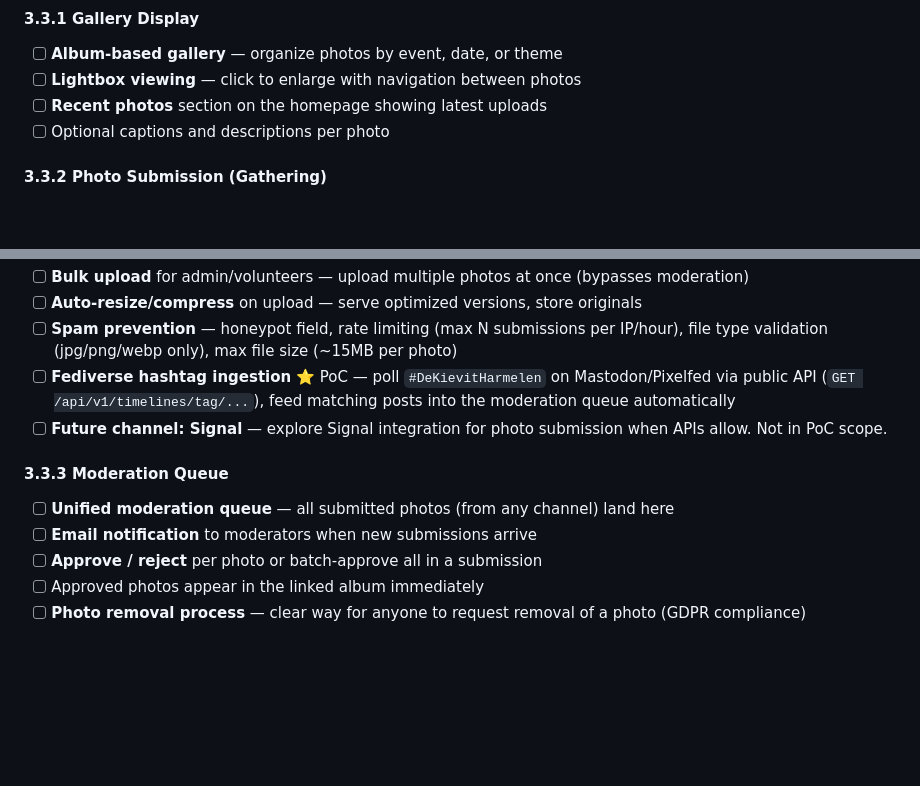
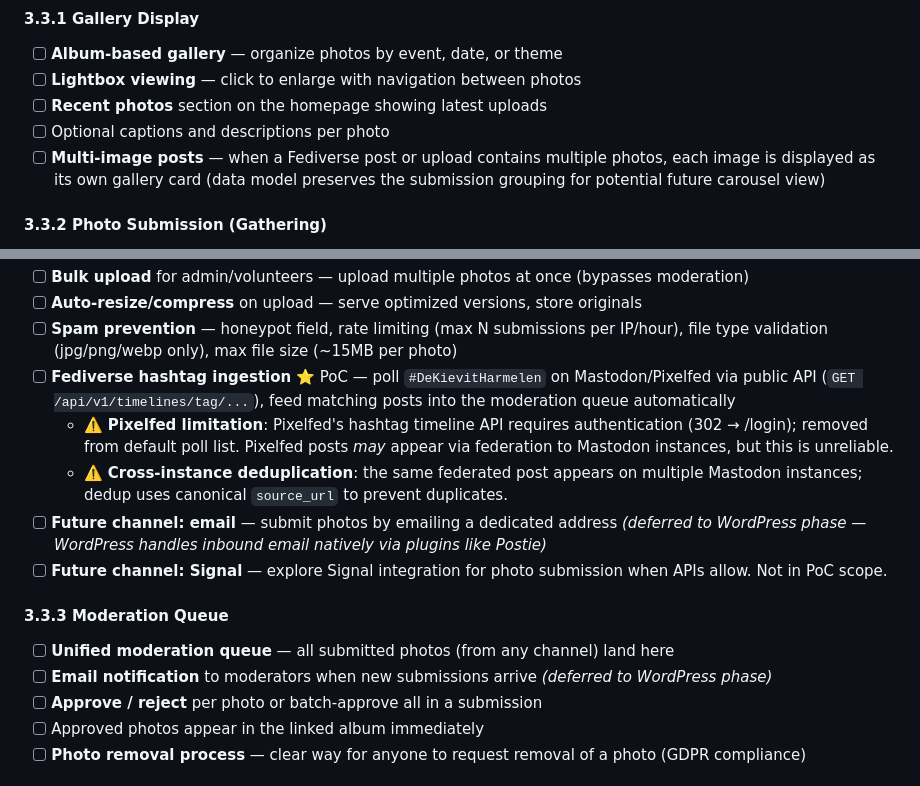
Before and after one commit to pdebruin/kievitharmelen, a Markdown page: requirements.md, 2 parts joined by grey strips. GitHub-like rendering; blank space fills up the shorter version.

Commit message:
Document decisions: email deferred, multi-image display, Fediverse limitations
- Email (notifications + submission by email) deferred to WordPress phase
- Multi-image posts: each photo shown as individual gallery card
- Pixelfed hashtag API requires auth (removed from defaults)
- Cross-instance dedup via canonical source_url documented

Co-authored-by: Copilot <223556219+Copilot@users.noreply.github.com>

```diff
--- a/requirements.md
+++ b/requirements.md
@@ -76,6 +76,7 @@ Build a custom website that combines the **public accessibility and informationa
 - [ ] **Lightbox viewing** — click to enlarge with navigation between photos
 - [ ] **Recent photos** section on the homepage showing latest uploads
 - [ ] Optional captions and descriptions per photo
+- [ ] **Multi-image posts** — when a Fediverse post or upload contains multiple photos, each image is displayed as its own gallery card (data model preserves the submission grouping for potential future carousel view)
 
 #### 3.3.2 Photo Submission (Gathering)
 
@@ -90,12 +91,15 @@ Build a custom website that combines the **public accessibility and informationa
 - [ ] **Auto-resize/compress** on upload — serve optimized versions, store originals
 - [ ] **Spam prevention** — honeypot field, rate limiting (max N submissions per IP/hour), file type validation (jpg/png/webp only), max file size (~15MB per photo)
 - [ ] **Fediverse hashtag ingestion** ⭐ PoC — poll `#DeKievitHarmelen` on Mastodon/Pixelfed via public API (`GET /api/v1/timelines/tag/...`), feed matching posts into the moderation queue automatically
+  - ⚠️ **Pixelfed limitation**: Pixelfed's hashtag timeline API requires authentication (302 → /login); removed from default poll list. Pixelfed posts *may* appear via federation to Mastodon instances, but this is unreliable.
+  - ⚠️ **Cross-instance deduplication**: the same federated post appears on multiple Mastodon instances; dedup uses canonical `source_url` to prevent duplicates.
+- [ ] **Future channel: email** — submit photos by emailing a dedicated address *(deferred to WordPress phase — WordPress handles inbound email natively via plugins like Postie)*
 - [ ] **Future channel: Signal** — explore Signal integration for photo submission when APIs allow. Not in PoC scope.
 
 #### 3.3.3 Moderation Queue
 
 - [ ] **Unified moderation queue** — all submitted photos (from any channel) land here
-- [ ] **Email notification** to moderators when new submissions arrive
+- [ ] **Email notification** to moderators when new submissions arrive *(deferred to WordPress phase)*
 - [ ] **Approve / reject** per photo or batch-approve all in a submission
 - [ ] Approved photos appear in the linked album immediately
 - [ ] **Photo removal process** — clear way for anyone to request removal of a photo (GDPR compliance)
```
